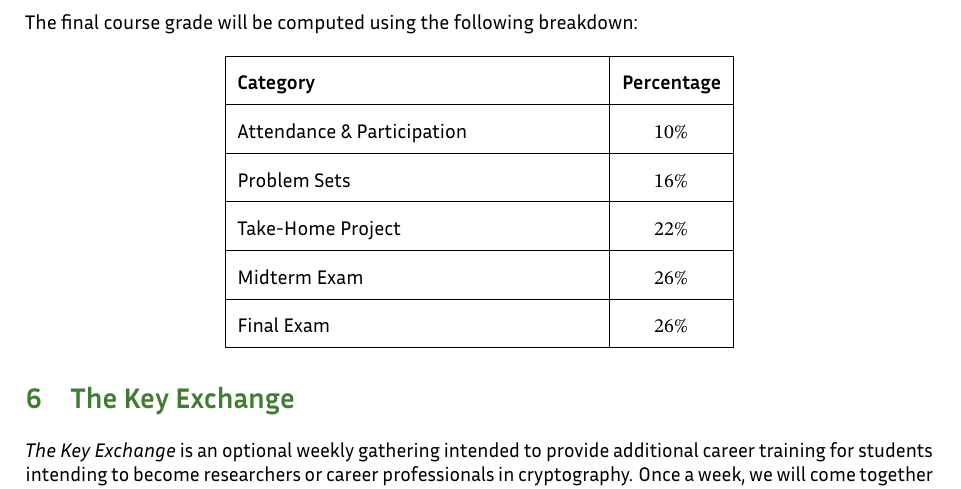
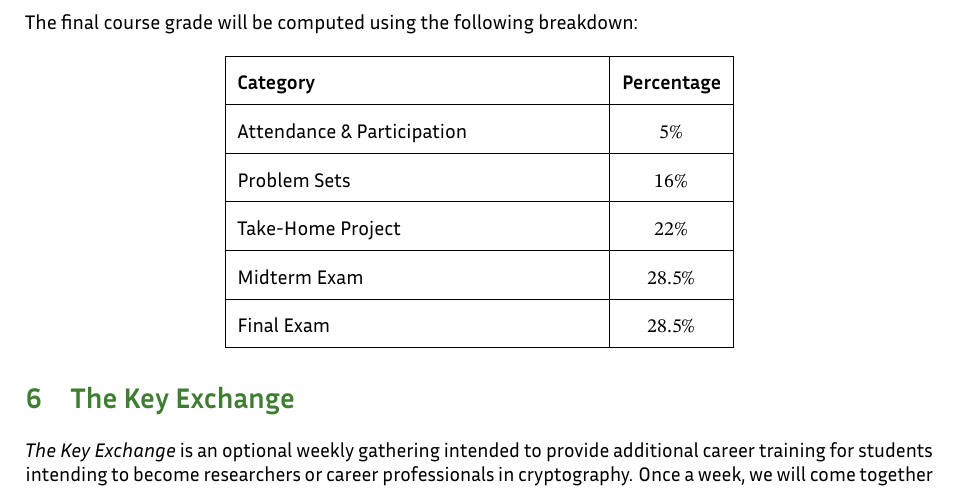
Before and after one commit to nadimkobeissi/appliedcryptography, a LaTeX problem sheet (syllabus/syllabus.tex): part of page 4 of 6, cut so that both start at the same text. Compiled offline with LuaLaTeX; a missing font is replaced by an installed copy or a similar font.

Commit message:
Adjust grade distribution

```diff
--- a/syllabus/syllabus.tex
+++ b/syllabus/syllabus.tex
@@ -102,15 +102,15 @@ The final course grade will be computed using the following breakdown:
 		\hline
 		\textbf{Category}           & \textbf{Percentage} \\
 		\hline
-		Attendance \& Participation & $10\%$              \\
+		Attendance \& Participation & $5\%$               \\
 		\hline
 		Problem Sets                & $16\%$              \\
 		\hline
 		Take-Home Project           & $22\%$              \\
 		\hline
-		Midterm Exam                & $26\%$              \\
+		Midterm Exam                & $28.5\%$            \\
 		\hline
-		Final Exam                  & $26\%$              \\
+		Final Exam                  & $28.5\%$            \\
 		\hline
 	\end{tabular}
 \end{center}
```
